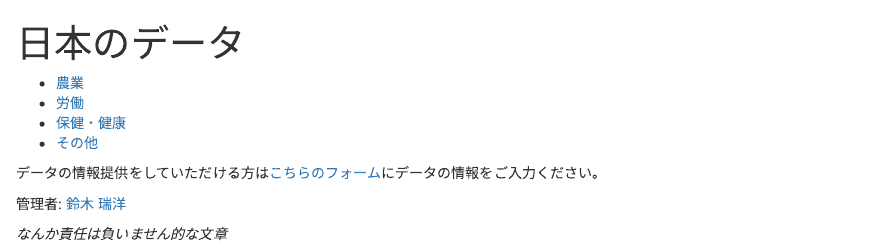
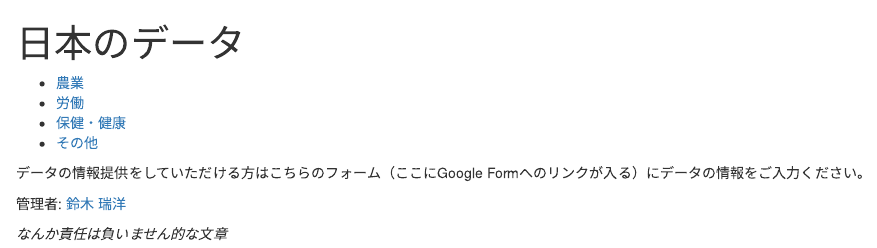
Before and after one commit to mizuhirosuzuki/jpn_data, an R Markdown document (index.Rmd): the page in a window 1100 px wide, from its top. Rendered offline with R 4.5, knitr and Pandoc, with nearby package versions.

Commit message:
Deleted the link to google form

```diff
--- a/index.Rmd
+++ b/index.Rmd
@@ -12,7 +12,8 @@ output:
 - [その他](other.html)
 
 
-データの情報提供をしていただける方は[こちらのフォーム](https://docs.google.com/forms/d/e/1FAIpQLScoBlO5OZa0Q5Cd23O5zMoKwOVxhN6F65Mn2HQVWSlVaHDqXg/viewform?usp=sf_link)にデータの情報をご入力ください。
+<!-- データの情報提供をしていただける方は[こちらのフォーム](https://docs.google.com/forms/d/e/1FAIpQLScoBlO5OZa0Q5Cd23O5zMoKwOVxhN6F65Mn2HQVWSlVaHDqXg/viewform?usp=sf_link)にデータの情報をご入力ください。 -->
+データの情報提供をしていただける方はこちらのフォーム（ここにGoogle Formへのリンクが入る）にデータの情報をご入力ください。
 
 管理者: [鈴木 瑞洋](https://github.com/mizuhirosuzuki)
 
```
Also changed, not shown: 1 other file.
